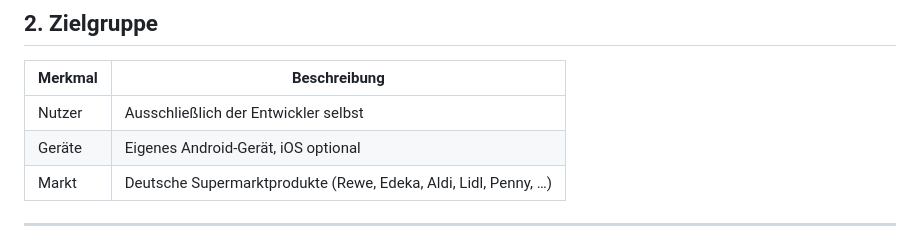
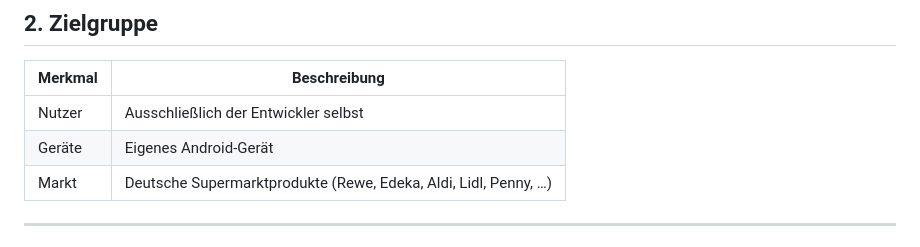
Before and after one commit to 062Leo/FoodCheck-Scanner, a Markdown page: docs/01_Lastenheft.md, the part around the change. Rendered like a GitHub page.

```diff
--- a/docs/01_Lastenheft.md
+++ b/docs/01_Lastenheft.md
@@ -20,7 +20,7 @@ Eine native Mobile-App für iOS & Android, mit klarem Fokus auf Android, die Leb
 | Merkmal | Beschreibung |
 |---|---|
 | Nutzer | Ausschließlich der Entwickler selbst |
-| Geräte | Eigenes Android-Gerät, iOS optional |
+| Geräte | Eigenes Android-Gerät |
 | Markt | Deutsche Supermarktprodukte (Rewe, Edeka, Aldi, Lidl, Penny, …) |
 
 ---
```
